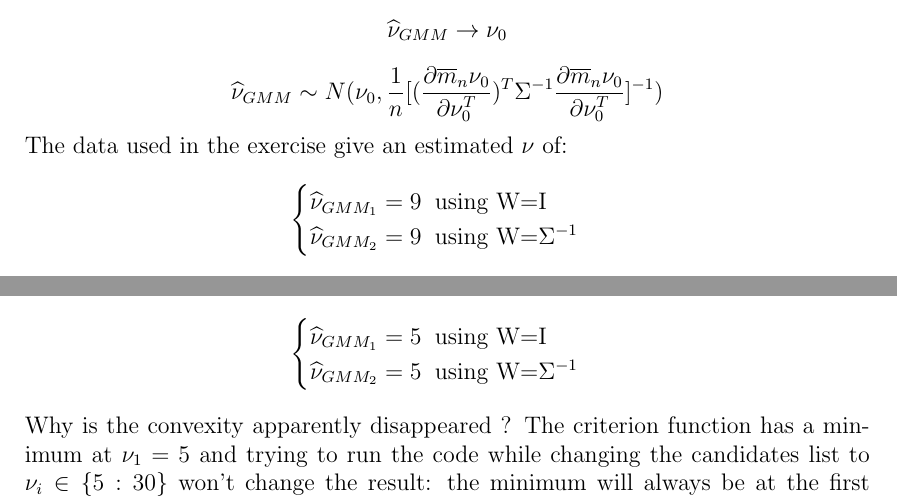
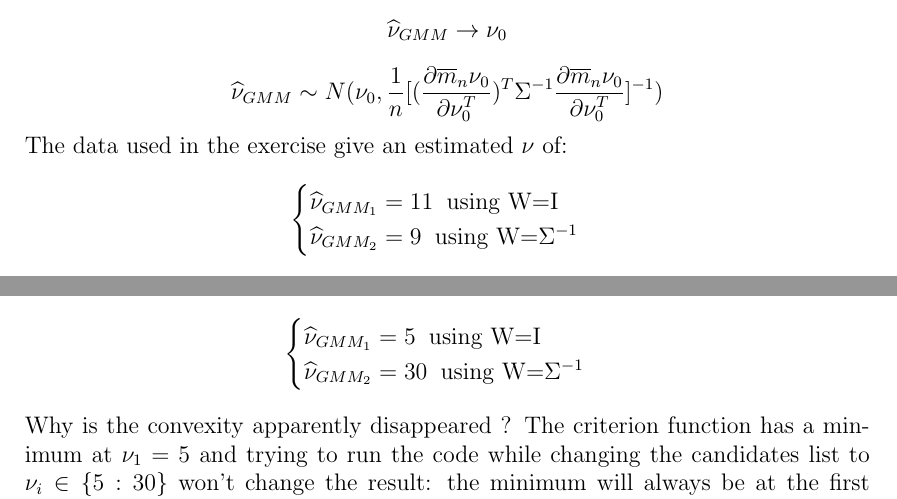
Before and after one commit to jcfbdl/DataScience_Ex4, a LaTeX thesis (00_Main.tex, which reads 02_Exercise_1.tex, 03_Exercise_2.tex): two parts of pages 6 and 8 of 21, joined at a grey line, cut so that both start at the same text. Compiled offline with pdfLaTeX.

Commit message:
Updates from Overleaf

```diff
--- a/02_Exercise_1.tex
+++ b/02_Exercise_1.tex
@@ -126,7 +126,7 @@ With these assumptions it is guaranteed that the estimated GMM parameter converg
 The data used in the exercise give an estimated $\nu$ of:
 \begin{equation*}
     \begin{cases}
-    \widehat{\nu}_{GMM_{1}}=9 \;\;\text{using W=I}\\
+    \widehat{\nu}_{GMM_{1}}=11 \;\;\text{using W=I}\\
     \widehat{\nu}_{GMM_{2}}=9 \;\;\text{using W=}\Sigma^{-1}
 \end{cases}
 \end{equation*}
--- a/03_Exercise_2.tex
+++ b/03_Exercise_2.tex
@@ -33,7 +33,7 @@ The data used in the exercise gives an estimated $\nu$ of:
 \begin{equation*}
     \begin{cases}
     \widehat{\nu}_{GMM_{1}}=5 \;\;\text{using W=I}\\
-    \widehat{\nu}_{GMM_{2}}=5 \;\;\text{using W=}\Sigma^{-1}
+    \widehat{\nu}_{GMM_{2}}=30 \;\;\text{using W=}\Sigma^{-1}
 \end{cases}
 \end{equation*}
 Why is the convexity apparently disappeared ? The criterion function has a minimum at $\nu_1=5$ and trying to run the code while changing the candidates list to $\nu_i \in \{5:30\}$ won't change the result: the minimum will always be at the first candidate tested. The following section aims to provide an explanation to this phenomenon.
```
Also changed, not shown: 04_Exercise_3.tex (+1 -1 lines).
